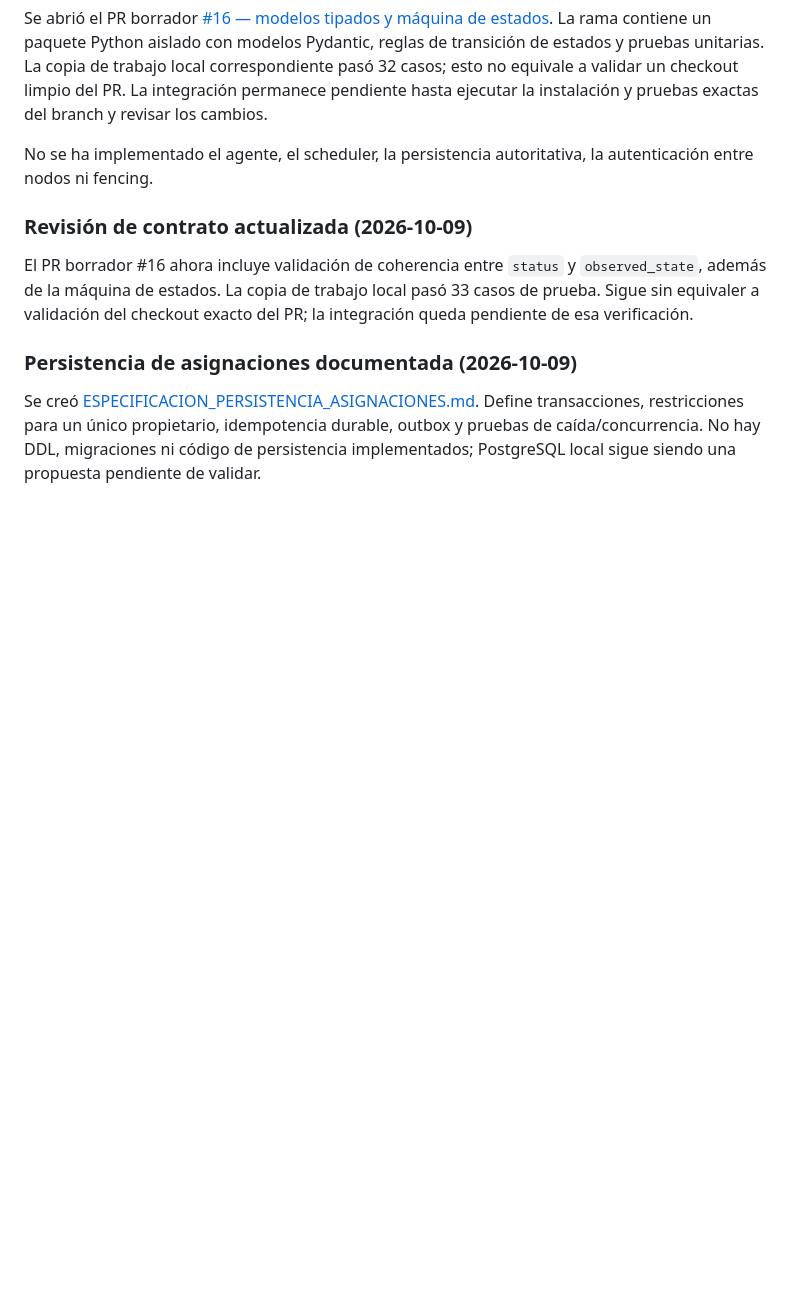
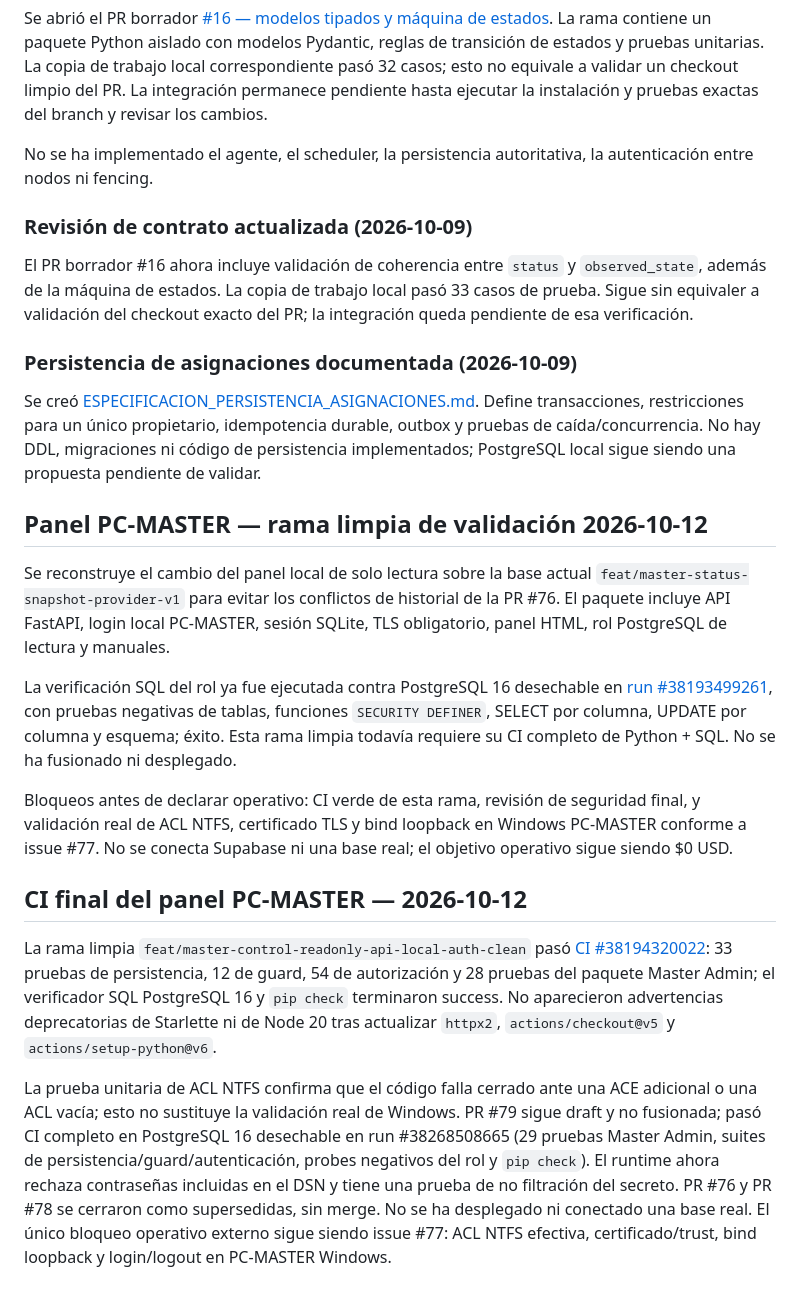
Before and after one commit to D3ckardCain/Geelark-IA, a Markdown page: docs/ESTADO_PROYECTO.md, the part around the change. Rendered like a GitHub page; blank space fills up the shorter version.

Commit message:
merge(admin): reconstruir panel sobre snapshot actualizado

```diff
--- a/docs/ESTADO_PROYECTO.md
+++ b/docs/ESTADO_PROYECTO.md
@@ -287,3 +287,19 @@ El PR borrador #16 ahora incluye validación de coherencia entre `status` y `obs
 ### Persistencia de asignaciones documentada (2026-10-09)
 
 Se creó [ESPECIFICACION_PERSISTENCIA_ASIGNACIONES.md](ESPECIFICACION_PERSISTENCIA_ASIGNACIONES.md). Define transacciones, restricciones para un único propietario, idempotencia durable, outbox y pruebas de caída/concurrencia. No hay DDL, migraciones ni código de persistencia implementados; PostgreSQL local sigue siendo una propuesta pendiente de validar.
+
+
+## Panel PC-MASTER — rama limpia de validación 2026-10-12
+
+Se reconstruye el cambio del panel local de solo lectura sobre la base actual `feat/master-status-snapshot-provider-v1` para evitar los conflictos de historial de la PR #76. El paquete incluye API FastAPI, login local PC-MASTER, sesión SQLite, TLS obligatorio, panel HTML, rol PostgreSQL de lectura y manuales.
+
+La verificación SQL del rol ya fue ejecutada contra PostgreSQL 16 desechable en [run #38193499261](https://github.com/D3ckardCain/Geelark-IA/actions/runs/38193499261), con pruebas negativas de tablas, funciones `SECURITY DEFINER`, SELECT por columna, UPDATE por columna y esquema; éxito. Esta rama limpia todavía requiere su CI completo de Python + SQL. No se ha fusionado ni desplegado.
+
+Bloqueos antes de declarar operativo: CI verde de esta rama, revisión de seguridad final, y validación real de ACL NTFS, certificado TLS y bind loopback en Windows PC-MASTER conforme a issue #77. No se conecta Supabase ni una base real; el objetivo operativo sigue siendo $0 USD.
+
+
+## CI final del panel PC-MASTER — 2026-10-12
+
+La rama limpia `feat/master-control-readonly-api-local-auth-clean` pasó [CI #38194320022](https://github.com/D3ckardCain/Geelark-IA/actions/runs/38194320022): 33 pruebas de persistencia, 12 de guard, 54 de autorización y 28 pruebas del paquete Master Admin; el verificador SQL PostgreSQL 16 y `pip check` terminaron success. No aparecieron advertencias deprecatorias de Starlette ni de Node 20 tras actualizar `httpx2`, `actions/checkout@v5` y `actions/setup-python@v6`.
+
+La prueba unitaria de ACL NTFS confirma que el código falla cerrado ante una ACE adicional o una ACL vacía; esto no sustituye la validación real de Windows. PR #79 sigue draft y no fusionada; pasó CI completo en PostgreSQL 16 desechable en run #38268508665 (29 pruebas Master Admin, suites de persistencia/guard/autenticación, probes negativos del rol y `pip check`). El runtime ahora rechaza contraseñas incluidas en el DSN y tiene una prueba de no filtración del secreto. PR #76 y PR #78 se cerraron como supersedidas, sin merge. No se ha desplegado ni conectado una base real. El único bloqueo operativo externo sigue siendo issue #77: ACL NTFS efectiva, certificado/trust, bind loopback y login/logout en PC-MASTER Windows.
```
